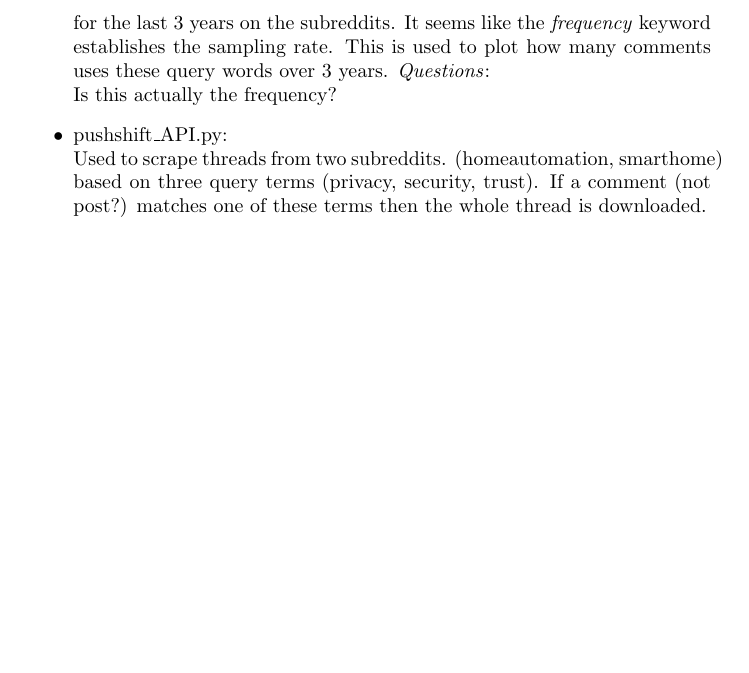
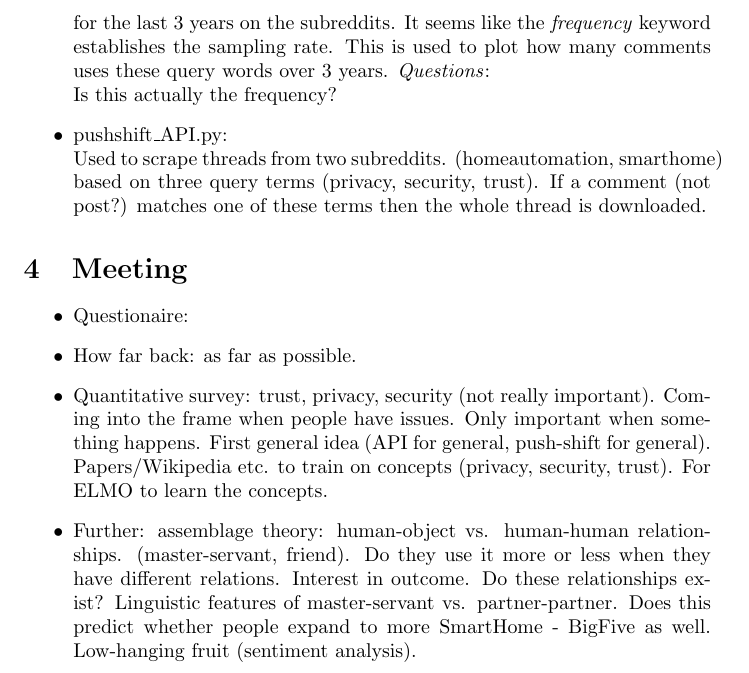
Before and after one commit to SmartHomeNLP/SmartHomeNLP, a LaTeX document (Questions/questions.tex): part of page 2 of 2, cut so that both start at the same text, the shorter picture padded with empty space. Compiled offline with pdfLaTeX.

Commit message:
notes from meeting

```diff
--- a/Questions/questions.tex
+++ b/Questions/questions.tex
@@ -58,4 +58,12 @@
 	terms then the whole thread is downloaded.
 \end{itemize}
 
+\section{Meeting}
+\begin{itemize}
+	\item Questionaire:
+	\item How far back: as far as possible.
+	\item Quantitative survey: trust, privacy, security (not really important). Coming into the frame when people have issues. Only important when something happens. First general idea (API for general, push-shift for general). Papers/Wikipedia etc. to train on concepts (privacy, security, trust). For ELMO to learn the concepts.
+	\item Further: assemblage theory: human-object vs. human-human relationships. (master-servant, friend). Do they use it more or less when they have different relations. Interest in outcome. Do these relationships exist? Linguistic features of master-servant vs. partner-partner. Does this predict whether people expand to more SmartHome - BigFive as well. Low-hanging fruit (sentiment analysis).
+\end{itemize}
+
 \end{document}
```
Also changed, not shown: Questions/questions.pdf, 3 other files.
